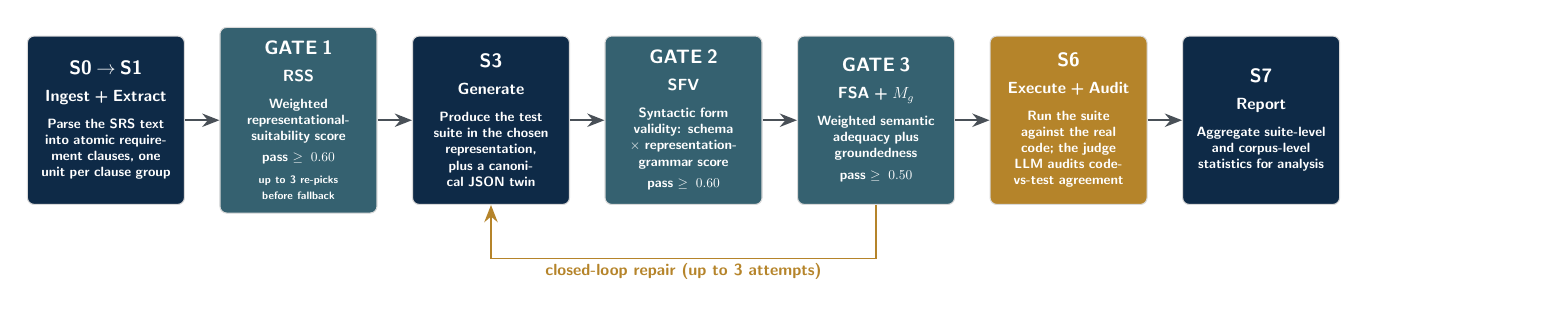
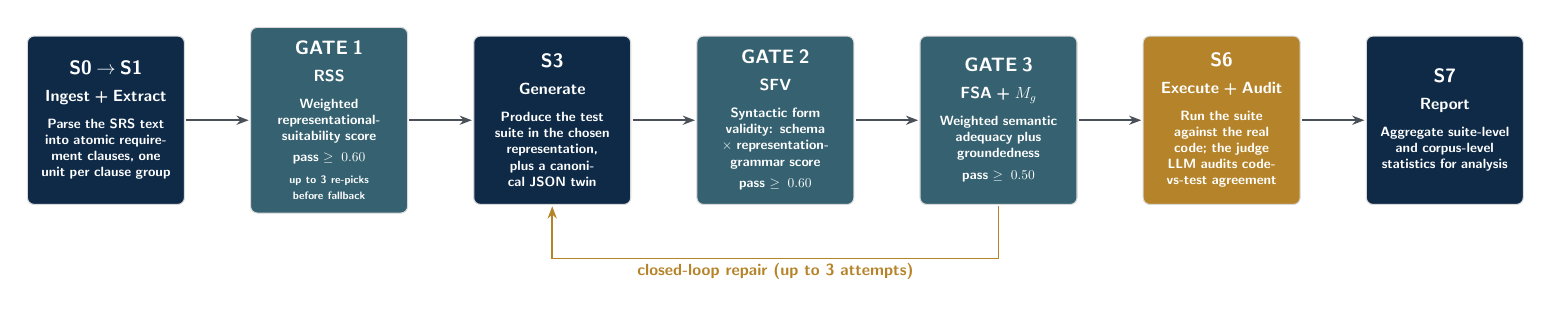
Before and after one commit to poojitha376sp/Clean_exp, a LaTeX figure (paper/fig/pipeline_clear.tex): the whole page. Compiled offline with pdfLaTeX.

Commit message:
Fixed cramped arrowheads in the pipeline_clear diagram
Widened the gap between boxes and shrank the arrowheads so each
arrow shows a clear shaft instead of the arrowhead visually
overlapping into the next box.

Co-Authored-By: Claude Sonnet 5 <noreply@anthropic.com>

```diff
--- a/paper/fig/pipeline_clear.tex
+++ b/paper/fig/pipeline_clear.tex
@@ -12,8 +12,9 @@
   font=\sffamily,
   pbox/.style={rectangle, rounded corners=5pt, text=white, align=center,
     text width=3.4cm, minimum height=4.4cm, inner sep=10pt, draw=black!15, thick},
-  node distance=9mm,
-  arr/.style={-{Stealth[length=4.5mm, width=3.5mm]}, line width=1.4pt, pgrey}
+  node distance=17mm,
+  arr/.style={-{Stealth[length=3.2mm, width=2.4mm]}, line width=1.2pt, pgrey,
+    shorten >=1pt, shorten <=1pt}
 ]
 
 \node[pbox, fill=pnavy] (s01)
```
Also changed, not shown: paper/fig/pipeline_clear.pdf.
